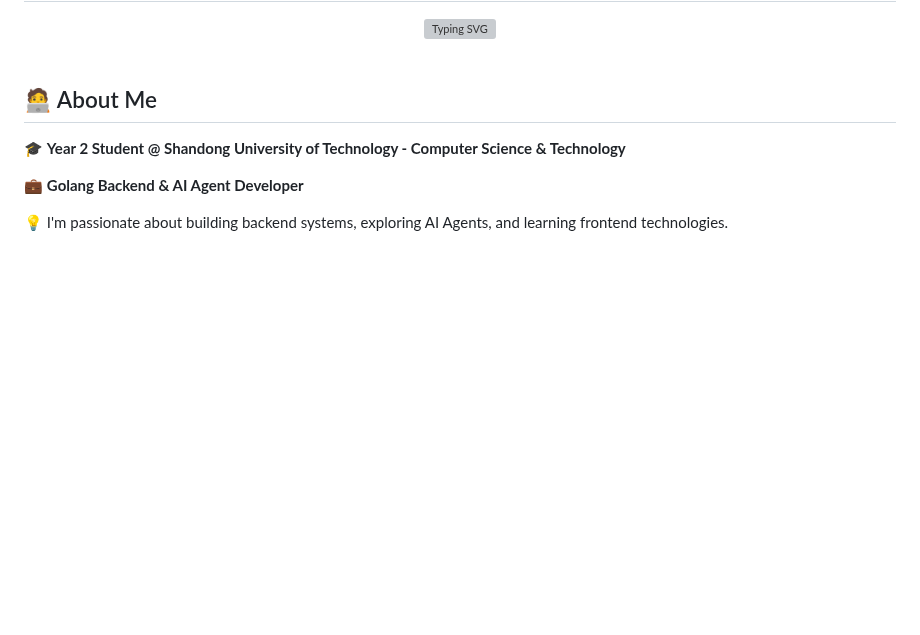
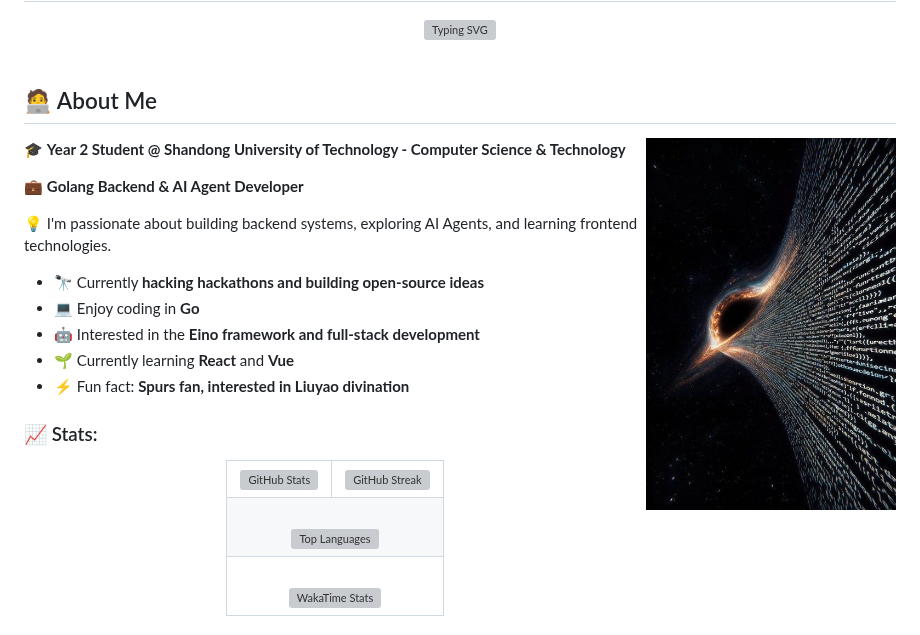
Before and after one commit to jefferykk77/jefferykk77, a Markdown page: README.md, the part around the change. Drawn GitHub-style; pictures changed too: images/code-blackhole.jpg (added); blank space fills up the shorter version; grey boxes are pictures that could not be loaded.

Commit message:
style: add right-aligned code blackhole image to About Me

```diff
--- a/README.md
+++ b/README.md
@@ -11,6 +11,8 @@
 <br>
 
 ## 🧑‍💻 About Me
+
+<img align="right" src="images/code-blackhole.jpg" width="250" />
 
 🎓 **Year 2 Student @ Shandong University of Technology - Computer Science & Technology**
 
```
